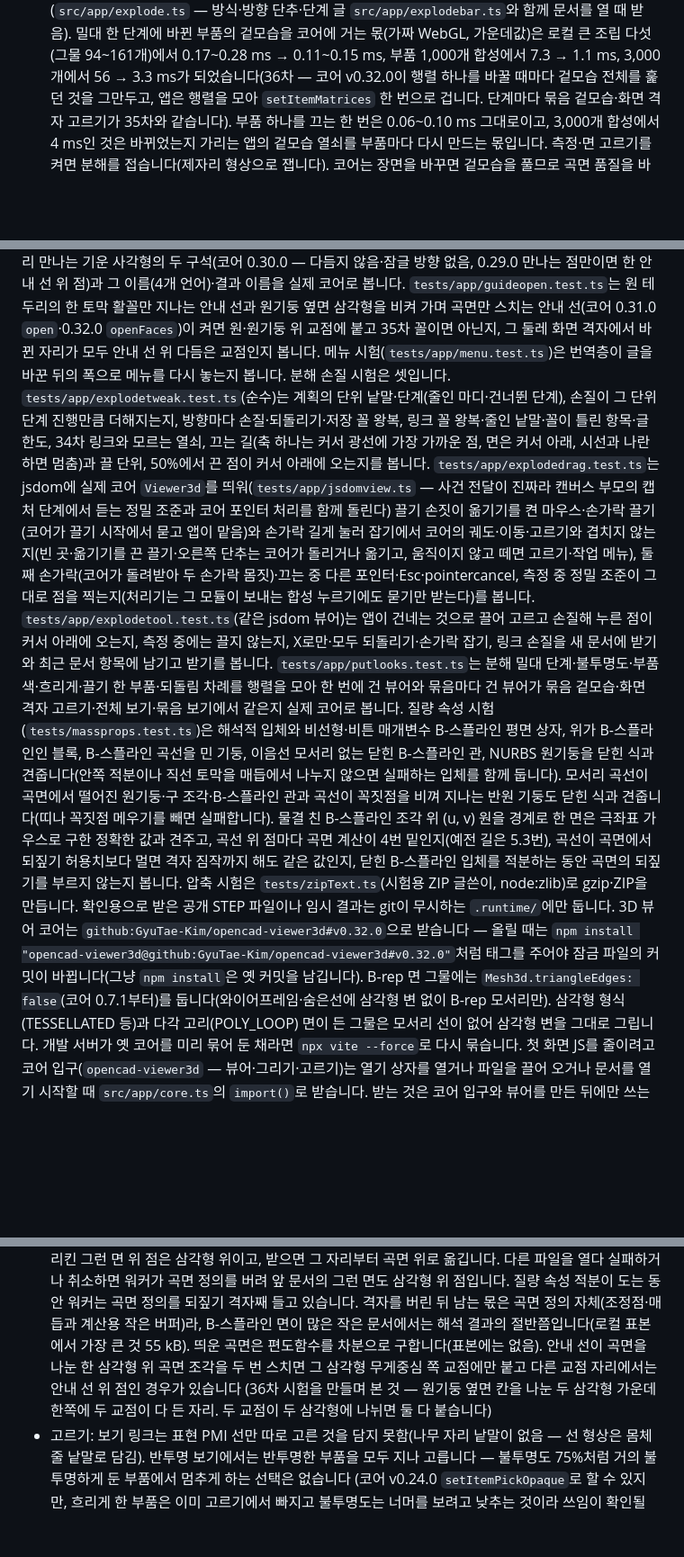
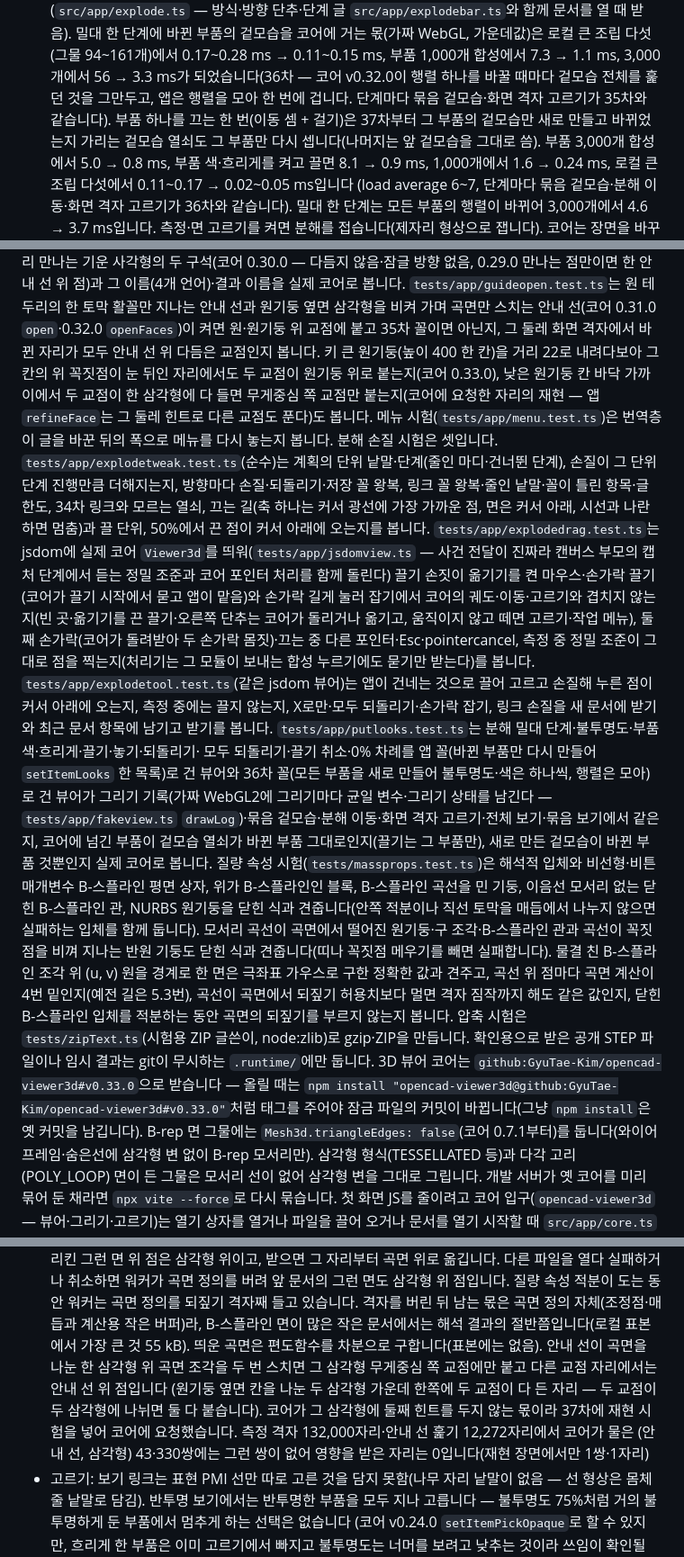
Before and after one commit to GyuTae-Kim/opencad-step, a Markdown page: README.md, 3 parts joined by grey strips. Shown at 90% size. GitHub-like rendering; blank space fills up the shorter version.

Commit message:
[📝 update] README: 코어 v0.33.0, 겉모습 한 목록 걸기·바뀐 부품만 다시 만들기, 남은 일
- 할 수 있는 것: 부품 겉모습을 바뀐 부품만 다시 만들어 setItemLooks 한 목록으로 건다, 끌기 한 번 시간(3,000개 합성 5.0 → 0.8 ms,
  부품 색·흐리게를 켜면 8.1 → 0.9 ms), 아주 가까이 확대한 키 큰 원기둥 칸에서도 안내 선이 곡면 위 교점에 붙는다(코어 0.33.0)
- 개발: 코어 #v0.33.0, 첫 화면 JS 81.03 → 81.39 kB·코어 조각 99.31 → 100.83 kB, putlooks·guideopen 시험 설명
- 남은 일: 끌기 한 번의 겉모습 열쇠 다시 만들기를 빼고 밀대 한 단계 몫을 적음. 한 삼각형 위를 두 번 스치는 안내 선은
  재현 시험·코어 요청과 측정 격자·안내 선 훑기에서 영향 자리 0을 적음

Co-Authored-By: Claude Opus 5.5 <noreply@anthropic.com>

```diff
--- a/README.md
+++ b/README.md
@@ -182,8 +183,10 @@ STEP(ISO 10303-21, AP203·AP214·AP242) 파일을 브라우저 안에서 읽고
   한 번만 세웁니다(`src/app/explode.ts` — 방식·방향 단추·단계 글 `src/app/explodebar.ts`와 함께 문서를 열 때 받음).
   밀대 한 단계에 바뀐 부품의 겉모습을 코어에 거는 몫(가짜 WebGL, 가운데값)은 로컬 큰 조립 다섯(그물 94~161개)에서 0.17~0.28 ms → 0.11~0.15 ms,
   부품 1,000개 합성에서 7.3 → 1.1 ms, 3,000개에서 56 → 3.3 ms가 되었습니다(36차 — 코어 v0.32.0이 행렬 하나를 바꿀 때마다 겉모습 전체를 훑던 것을 그만두고,
-  앱은 행렬을 모아 `setItemMatrices` 한 번으로 겁니다. 단계마다 묶음 겉모습·화면 격자 고르기가 35차와 같습니다). 부품 하나를 끄는 한 번은 0.06~0.10 ms 그대로이고,
-  3,000개 합성에서 4 ms인 것은 바뀌었는지 가리는 앱의 겉모습 열쇠를 부품마다 다시 만드는 몫입니다.
+  앱은 행렬을 모아 한 번에 겁니다. 단계마다 묶음 겉모습·화면 격자 고르기가 35차와 같습니다).
+  부품 하나를 끄는 한 번(이동 셈 + 걸기)은 37차부터 그 부품의 겉모습만 새로 만들고 바뀌었는지 가리는 겉모습 열쇠도 그 부품만 다시 셉니다(나머지는 앞 겉모습을 그대로 씀).
+  부품 3,000개 합성에서 5.0 → 0.8 ms, 부품 색·흐리게를 켜고 끌면 8.1 → 0.9 ms, 1,000개에서 1.6 → 0.24 ms, 로컬 큰 조립 다섯에서 0.11~0.17 → 0.02~0.05 ms입니다
+  (load average 6~7, 단계마다 묶음 겉모습·분해 이동·화면 격자 고르기가 36차와 같습니다). 밀대 한 단계는 모든 부품의 행렬이 바뀌어 3,000개에서 4.6 → 3.7 ms입니다.
   측정·면 고르기를 켜면 분해를 접습니다(제자리 형상으로 잽니다). 코어는 장면을 바꾸면 겉모습을 풀므로 곡면 품질을 바꿔 다시 삼각화해도 앱이 다시 겁니다.
   저장된 보기를 고르면 카메라와 그 보기의 PMI만 바꾸고 분해 정도·방식·방향은 그대로 둡니다.
   휴대폰에서는 방식·방향 단추를 둘째 줄부터 두고(좁으면 방향 단추가 셋째 줄로, 화면 방향 칸은 그다음 줄로), 손가락 기기에서 슬라이더·방식·방향 단추·닫기가 38px 이상입니다.
@@ -635,6 +640,8 @@ B-스플라인·밀기·회전 곡면의 뉴턴법, 극점 둘레 다시 풀기
 두 끌어온 점의 안내 선끼리 만나는 기운 사각형의 두 구석(코어 0.30.0 — 다듬지 않음·잠글 방향 없음, 0.29.0 만나는 점만이면 한 안내 선 위 점)과
 그 이름(4개 언어)·결과 이름을 실제 코어로 봅니다. `tests/app/guideopen.test.ts`는 원 테두리의 한 토막 활꼴만 지나는 안내 선과 원기둥 옆면 삼각형을 비켜 가며
 곡면만 스치는 안내 선(코어 0.31.0 `open`·0.32.0 `openFaces`)이 켜면 원·원기둥 위 교점에 붙고 35차 꼴이면 아닌지, 그 둘레 화면 격자에서 바뀐 자리가 모두 안내 선 위 다듬은 교점인지 봅니다.
+키 큰 원기둥(높이 400 한 칸)을 거리 22로 내려다보아 그 칸의 위 꼭짓점이 눈 뒤인 자리에서도 두 교점이 원기둥 위로 붙는지(코어 0.33.0), 낮은 원기둥 칸 바닥 가까이에서
+두 교점이 한 삼각형에 다 들면 무게중심 쪽 교점만 붙는지(코어에 요청한 자리의 재현 — 앱 `refineFace`는 그 둘레 힌트로 다른 교점도 푼다)도 봅니다.
 메뉴 시험(`tests/app/menu.test.ts`)은 번역층이 글을 바꾼 뒤의 폭으로 메뉴를 다시 놓는지 봅니다.
 분해 손질 시험은 셋입니다. `tests/app/explodetweak.test.ts`(순수)는 계획의 단위 낱말·단계(줄인 마디·건너뛴 단계), 손질이 그 단위 단계 진행만큼 더해지는지,
 방향마다 손질·되돌리기·저장 꼴 왕복, 링크 꼴 왕복·줄인 낱말·꼴이 틀린 항목·글 한도, 34차 링크와 모르는 열쇠, 끄는 길(축 하나는 커서 광선에 가장 가까운 점, 면은 커서 아래, 시선과 나란하면 멈춤)과
@@ -643,8 +650,10 @@ B-스플라인·밀기·회전 곡면의 뉴턴법, 극점 둘레 다시 풀기
 손가락 길게 눌러 잡기에서 코어의 궤도·이동·고르기와 겹치지 않는지(빈 곳·옮기기를 끈 끌기·오른쪽 단추는 코어가 돌리거나 옮기고, 움직이지 않고 떼면 고르기·작업 메뉴),
 둘째 손가락(코어가 돌려받아 두 손가락 몸짓)·끄는 중 다른 포인터·Esc·pointercancel, 측정 중 정밀 조준이 그대로 점을 찍는지(처리기는 그 모듈이 보내는 합성 누르기에도 묻기만 받는다)를 봅니다.
 `tests/app/explodetool.test.ts`(같은 jsdom 뷰어)는 앱이 건네는 것으로 끌어 고르고 손질해 누른 점이 커서 아래에 오는지, 측정 중에는 끌지 않는지, X로만·모두 되돌리기·손가락 잡기,
-링크 손질을 새 문서에 받기와 최근 문서 항목에 남기고 받기를 봅니다. `tests/app/putlooks.test.ts`는 분해 밀대 단계·불투명도·부품 색·흐리게·끌기 한 부품·되돌림 차례를
-행렬을 모아 한 번에 건 뷰어와 묶음마다 건 뷰어가 묶음 겉모습·화면 격자 고르기·전체 보기·묶음 보기에서 같은지 실제 코어로 봅니다.
+링크 손질을 새 문서에 받기와 최근 문서 항목에 남기고 받기를 봅니다. `tests/app/putlooks.test.ts`는 분해 밀대 단계·불투명도·부품 색·흐리게·끌기·놓기·되돌리기·
+모두 되돌리기·끌기 취소·0% 차례를 앱 꼴(바뀐 부품만 다시 만들어 `setItemLooks` 한 목록)로 건 뷰어와 36차 꼴(모든 부품을 새로 만들어 불투명도·색은 하나씩, 행렬은 모아)로 건 뷰어가
+그리기 기록(가짜 WebGL2에 그리기마다 균일 변수·그리기 상태를 남긴다 — `tests/app/fakeview.ts` `drawLog`)·묶음 겉모습·분해 이동·화면 격자 고르기·전체 보기·묶음 보기에서 같은지,
+코어에 넘긴 부품이 겉모습 열쇠가 바뀐 부품 그대로인지(끌기는 그 부품만), 새로 만든 겉모습이 바뀐 부품 것뿐인지 실제 코어로 봅니다.
 질량 속성 시험(`tests/massprops.test.ts`)은 해석적 입체와 비선형·비튼 매개변수 B-스플라인 평면 상자, 위가 B-스플라인인 블록, B-스플라인 곡선을 민 기둥,
 이음선 모서리 없는 닫힌 B-스플라인 관, NURBS 원기둥을 닫힌 식과 견줍니다(안쪽 적분이나 직선 토막을 매듭에서 나누지 않으면 실패하는 입체를 함께 둡니다).
 모서리 곡선이 곡면에서 떨어진 원기둥·구 조각·B-스플라인 관과 곡선이 꼭짓점을 비껴 지나는 반원 기둥도 닫힌 식과 견줍니다(띠나 꼭짓점 메우기를 빼면 실패합니다).
@@ -652,8 +661,8 @@ B-스플라인·밀기·회전 곡면의 뉴턴법, 극점 둘레 다시 풀기
 곡선이 곡면에서 되짚기 허용치보다 멀면 격자 짐작까지 해도 같은 값인지, 닫힌 B-스플라인 입체를 적분하는 동안 곡면의 되짚기를 부르지 않는지 봅니다.
 압축 시험은 `tests/zipText.ts`(시험용 ZIP 글쓴이, node:zlib)로 gzip·ZIP을 만듭니다.
 확인용으로 받은 공개 STEP 파일이나 임시 결과는 git이 무시하는 `.runtime/`에만 둡니다.
-3D 뷰어 코어는 `github:GyuTae-Kim/opencad-viewer3d#v0.32.0`으로 받습니다 — 올릴 때는
-`npm install "opencad-viewer3d@github:GyuTae-Kim/opencad-viewer3d#v0.32.0"`처럼 태그를 주어야 잠금 파일의 커밋이 바뀝니다(그냥 `npm install`은 옛 커밋을 남깁니다).
+3D 뷰어 코어는 `github:GyuTae-Kim/opencad-viewer3d#v0.33.0`으로 받습니다 — 올릴 때는
+`npm install "opencad-viewer3d@github:GyuTae-Kim/opencad-viewer3d#v0.33.0"`처럼 태그를 주어야 잠금 파일의 커밋이 바뀝니다(그냥 `npm install`은 옛 커밋을 남깁니다).
 B-rep 면 그물에는 `Mesh3d.triangleEdges: false`(코어 0.7.1부터)를 둡니다(와이어프레임·숨은선에 삼각형 변 없이 B-rep 모서리만). 삼각형 형식(TESSELLATED 등)과
 다각 고리(POLY_LOOP) 면이 든 그물은 모서리 선이 없어 삼각형 변을 그대로 그립니다.
 개발 서버가 옛 코어를 미리 묶어 둔 채라면 `npx vite --force`로 다시 묶습니다.
@@ -844,8 +856,10 @@ FCP 2초, LCP 2.2초, TBT 300ms, CLS 0.02, JS 88 KiB 이하입니다(코어를
   다른 파일을 열다 실패하거나 취소하면 워커가 곡면 정의를 버려 앞 문서의 그런 면도 삼각형 위 점입니다. 질량 속성 적분이 도는 동안 워커는 곡면 정의를 되짚기 격자째 들고 있습니다.
   격자를 버린 뒤 남는 몫은 곡면 정의 자체(조정점·매듭과 계산용 작은 버퍼)라, B-스플라인 면이 많은 작은 문서에서는 해석 결과의 절반쯤입니다(로컬 표본에서 가장 큰 것 55 kB).
   띄운 곡면은 편도함수를 차분으로 구합니다(표본에는 없음).
-  안내 선이 곡면을 나눈 한 삼각형 위 곡면 조각을 두 번 스치면 그 삼각형 무게중심 쪽 교점에만 붙고 다른 교점 자리에서는 안내 선 위 점인 경우가 있습니다
-  (36차 시험을 만들며 본 것 — 원기둥 옆면 칸을 나눈 두 삼각형 가운데 한쪽에 두 교점이 다 든 자리. 두 교점이 두 삼각형에 나뉘면 둘 다 붙습니다)
+  안내 선이 곡면을 나눈 한 삼각형 위 곡면 조각을 두 번 스치면 그 삼각형 무게중심 쪽 교점에만 붙고 다른 교점 자리에서는 안내 선 위 점입니다
+  (원기둥 옆면 칸을 나눈 두 삼각형 가운데 한쪽에 두 교점이 다 든 자리 — 두 교점이 두 삼각형에 나뉘면 둘 다 붙습니다). 코어가 그 삼각형에 둘째 힌트를 두지 않는 몫이라
+  37차에 재현 시험을 넣어 코어에 요청했습니다. 측정 격자 132,000자리·안내 선 훑기 12,272자리에서 코어가 물은 (안내 선, 삼각형) 43·330쌍에는 그런 쌍이 없어
+  영향을 받은 자리는 0입니다(재현 장면에서만 1쌍·1자리)
 - 고르기: 보기 링크는 표현 PMI 선만 따로 고른 것을 담지 못함(나무 자리 낱말이 없음 — 선 형상은 몸체 줄 낱말로 담김).
   반투명 보기에서는 반투명한 부품을 모두 지나 고릅니다 — 불투명도 75%처럼 거의 불투명하게 둔 부품에서 멈추게 하는 선택은 없습니다
   (코어 v0.24.0 `setItemPickOpaque`로 할 수 있지만, 흐리게 한 부품은 이미 고르기에서 빠지고 불투명도는 너머를 보려고 낮추는 것이라 쓰임이 확인될 때로 미뤘습니다.
```
Also changed, not shown: other parts of README.md (+10 -4 lines).
